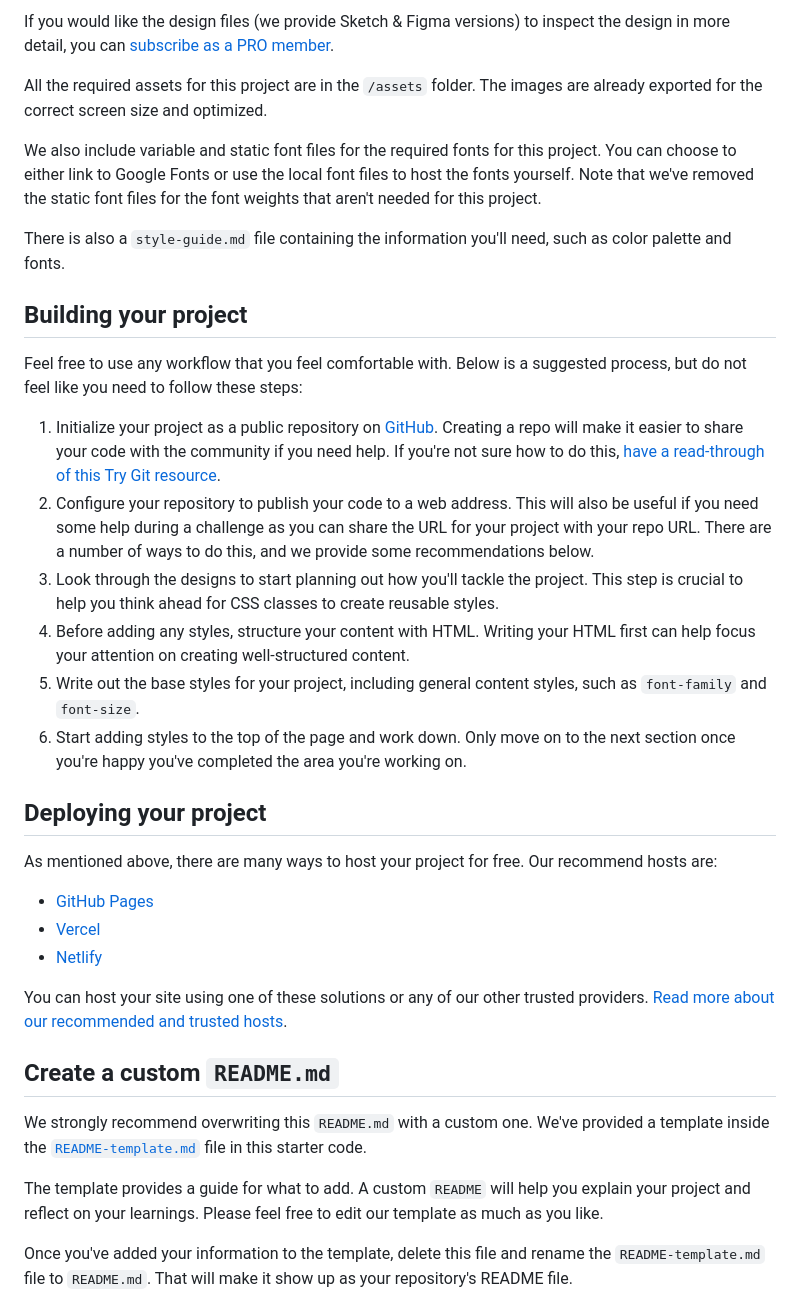
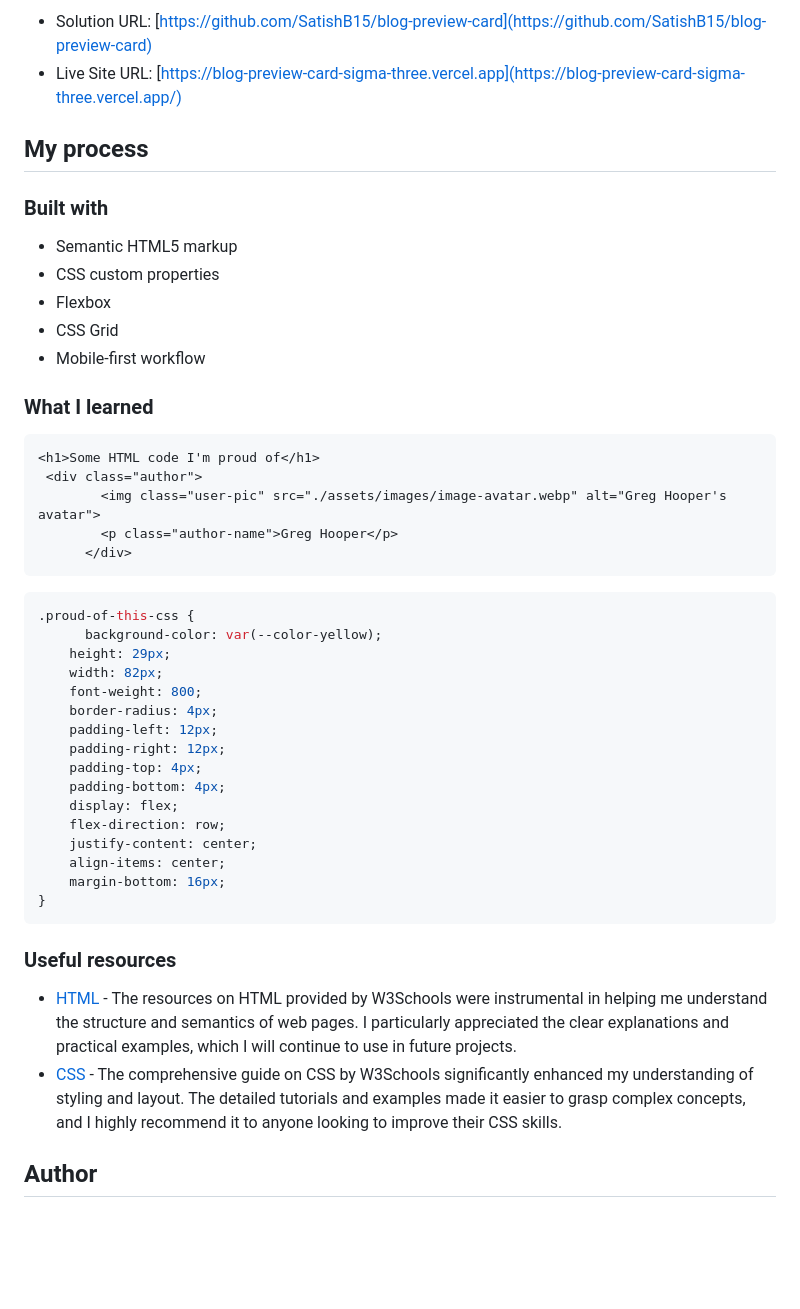
Before and after one commit to SatishB15/blog-preview-card, a Markdown page: README.md, the part around the change printed below. Drawn GitHub-style; blank space fills up the shorter version.

````diff
--- a/README.md
+++ b/README.md
@@ -30,38 +40,49 @@ The designs are in JPG static format. Using JPGs will mean that you'll need to u
 
-If you would like the design files (we provide Sketch & Figma versions) to inspect the design in more detail, you can [subscribe as a PRO member](https://www.frontendmentor.io/pro).
+- Solution URL: [https://github.com/SatishB15/blog-preview-card](https://github.com/SatishB15/blog-preview-card)
+- Live Site URL: [https://blog-preview-card-sigma-three.vercel.app](https://blog-preview-card-sigma-three.vercel.app/)
 
-All the required assets for this project are in the `/assets` folder. The images are already exported for the correct screen size and optimized.
+## My process
 
-We also include variable and static font files for the required fonts for this project. You can choose to either link to Google Fonts or use the local font files to host the fonts yourself. Note that we've removed the static font files for the font weights that aren't needed for this project.
+### Built with
 
-There is also a `style-guide.md` file containing the information you'll need, such as color palette and fonts.
+- Semantic HTML5 markup
+- CSS custom properties
+- Flexbox
+- CSS Grid
+- Mobile-first workflow
 
-## Building your project
+### What I learned
 
-Feel free to use any workflow that you feel comfortable with. Below is a suggested process, but do not feel like you need to follow these steps:
+```html
+<h1>Some HTML code I'm proud of</h1>
+ <div class="author">
+        <img class="user-pic" src="./assets/images/image-avatar.webp" alt="Greg Hooper's avatar">
+        <p class="author-name">Greg Hooper</p>
+      </div>
+```
+```css
+.proud-of-this-css {
+      background-color: var(--color-yellow);
+    height: 29px;
+    width: 82px;
+    font-weight: 800;
+    border-radius: 4px;
+    padding-left: 12px;
+    padding-right: 12px;
+    padding-top: 4px;
+    padding-bottom: 4px;
+    display: flex;
+    flex-direction: row;
+    justify-content: center;
+    align-items: center;
+    margin-bottom: 16px;
+}
+```
 
-1. Initialize your project as a public repository on [GitHub](https://github.com/). Creating a repo will make it easier to share your code with the community if you need help. If you're not sure how to do this, [have a read-through of this Try Git resource](https://try.github.io/).
-2. Configure your repository to publish your code to a web address. This will also be useful if you need some help during a challenge as you can share the URL for your project with your repo URL. There are a number of ways to do this, and we provide some recommendations below.
-3. Look through the designs to start planning out how you'll tackle the project. This step is crucial to help you think ahead for CSS classes to create reusable styles.
-4. Before adding any styles, structure your content with HTML. Writing your HTML first can help focus your attention on creating well-structured content.
-5. Write out the base styles for your project, including general content styles, such as `font-family` and `font-size`.
-6. Start adding styles to the top of the page and work down. Only move on to the next section once you're happy you've completed the area you're working on.
+### Useful resources
 
-## Deploying your project
+- [HTML](https://www.w3schools.com/html/) - The resources on HTML provided by W3Schools were instrumental in helping me understand the structure and semantics of web pages. I particularly appreciated the clear explanations and practical examples, which I will continue to use in future projects.
+- [CSS](https://www.w3schools.com/css/) - The comprehensive guide on CSS by W3Schools significantly enhanced my understanding of styling and layout. The detailed tutorials and examples made it easier to grasp complex concepts, and I highly recommend it to anyone looking to improve their CSS skills.
 
-As mentioned above, there are many ways to host your project for free. Our recommend hosts are:
+## Author
 
-- [GitHub Pages](https://pages.github.com/)
-- [Vercel](https://vercel.com/)
-- [Netlify](https://www.netlify.com/)
-
-You can host your site using one of these solutions or any of our other trusted providers. [Read more about our recommended and trusted hosts](https://medium.com/frontend-mentor/frontend-mentor-trusted-hosting-providers-bf000dfebe).
-
-## Create a custom `README.md`
-
-We strongly recommend overwriting this `README.md` with a custom one. We've provided a template inside the [`README-template.md`](./README-template.md) file in this starter code.
-
-The template provides a guide for what to add. A custom `README` will help you explain your project and reflect on your learnings. Please feel free to edit our template as much as you like.
-
-Once you've added your information to the template, delete this file and rename the `README-template.md` file to `README.md`. That will make it show up as your repository's README file.
-
````
Also changed, not shown: other parts of README.md (+29 -42 lines), README-template.md (deleted, +0 -110 lines), style-guide.md (deleted, +0 -35 lines), screenshot-desktop.png (added), screenshot-mobile.png (added), 8 other files.
